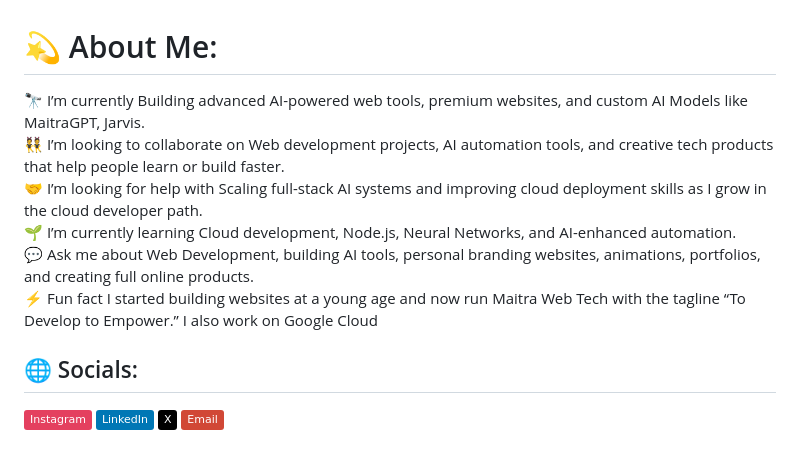
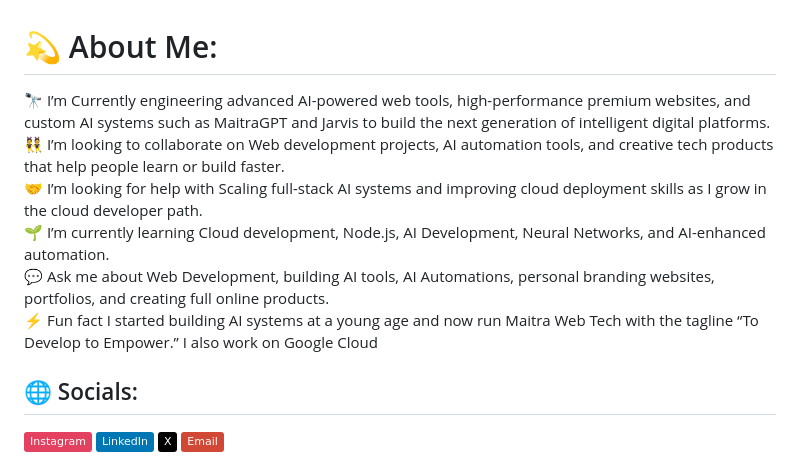
Before and after one commit to maitrawebtech/maitrawebtech, a Markdown page: README.md, the part around the change. Drawn GitHub-style; badges without logos.

Commit message:
Revise personal introduction in README.md

```diff
--- a/README.md
+++ b/README.md
@@ -1,5 +1,5 @@
 # 💫 About Me:
-🔭 I’m currently Building advanced AI-powered web tools, premium websites, and custom AI Models like MaitraGPT, Jarvis.<br>👯 I’m looking to collaborate on Web development projects, AI automation tools, and creative tech products that help people learn or build faster.<br>🤝 I’m looking for help with Scaling full-stack AI systems and improving cloud deployment skills as I grow in the cloud developer path.<br>🌱 I’m currently learning  Cloud development, Node.js, Neural Networks, and AI-enhanced automation.<br>💬 Ask me about Web Development, building AI tools, personal branding websites, animations, portfolios, and creating full online products.<br>⚡ Fun fact I started building websites at a young age and now run Maitra Web Tech with the tagline “To Develop to Empower.” I also work on Google Cloud<br>
+🔭 I’m Currently engineering advanced AI-powered web tools, high-performance premium websites, and custom AI systems such as MaitraGPT and Jarvis to build the next generation of intelligent digital platforms.<br>👯 I’m looking to collaborate on Web development projects, AI automation tools, and creative tech products that help people learn or build faster.<br>🤝 I’m looking for help with Scaling full-stack AI systems and improving cloud deployment skills as I grow in the cloud developer path.<br>🌱 I’m currently learning  Cloud development, Node.js, AI Development, Neural Networks, and AI-enhanced automation.<br>💬 Ask me about Web Development, building AI tools, AI Automations, personal branding websites, portfolios, and creating full online products.<br>⚡ Fun fact I started building AI systems at a young age and now run Maitra Web Tech with the tagline “To Develop to Empower.” I also work on Google Cloud<br>
 
 
 ## 🌐 Socials:
```
